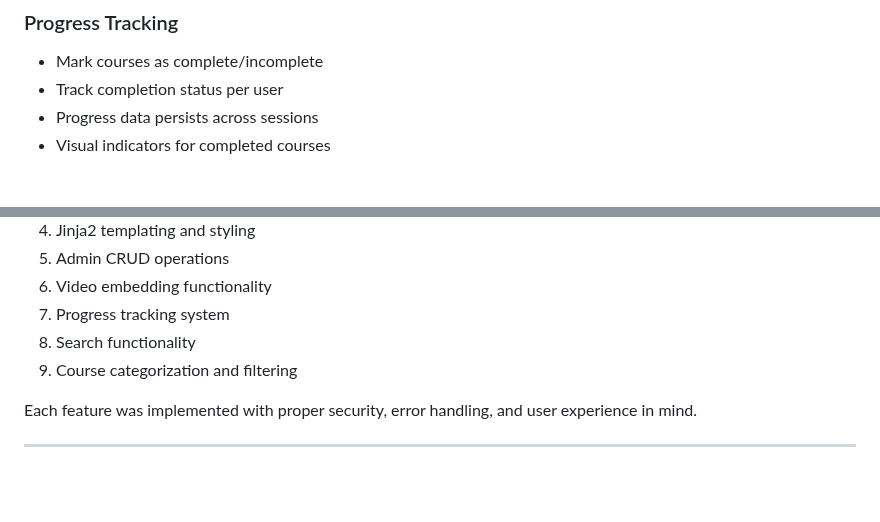
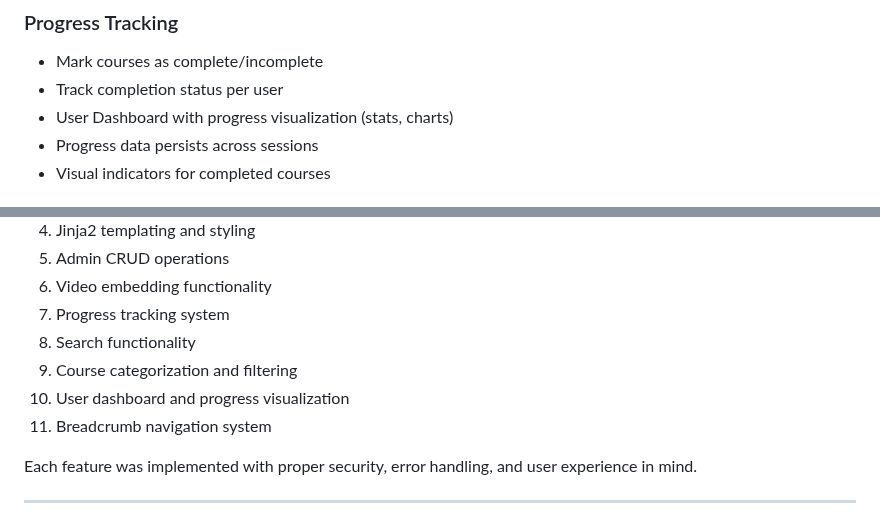
Before and after one commit to Justine-Njuguna/Flask_For_LMS, a Markdown page: README.md, 2 parts joined by grey strips. GitHub-like rendering; blank space fills up the shorter version.

```diff
--- a/README.md
+++ b/README.md
@@ -169,6 +173,7 @@ Open your browser and go to `http://127.0.0.1:5000/`
 ### Progress Tracking
 - Mark courses as complete/incomplete
 - Track completion status per user
+- User Dashboard with progress visualization (stats, charts)
 - Progress data persists across sessions
 - Visual indicators for completed courses
 
@@ -277,6 +282,8 @@ This project was built progressively over multiple sessions, adding features one
 7. Progress tracking system
 8. Search functionality
 9. Course categorization and filtering
+10. User dashboard and progress visualization
+11. Breadcrumb navigation system
 
 Each feature was implemented with proper security, error handling, and user experience in mind.
 
```
Also changed, not shown: other parts of README.md (+9 -5 lines).
